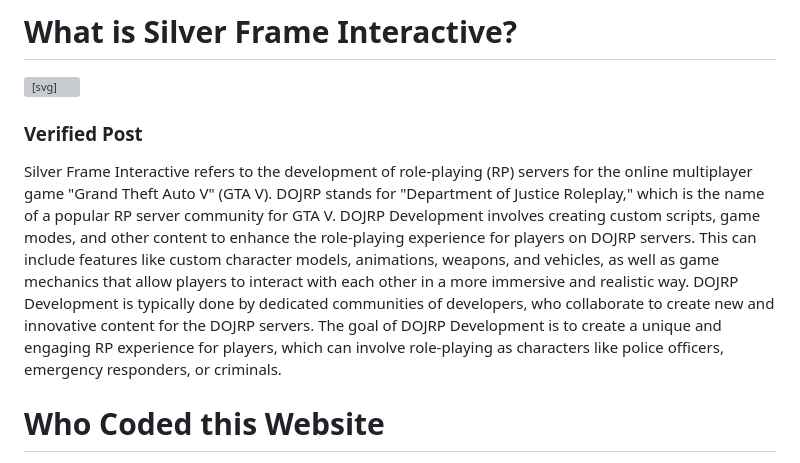
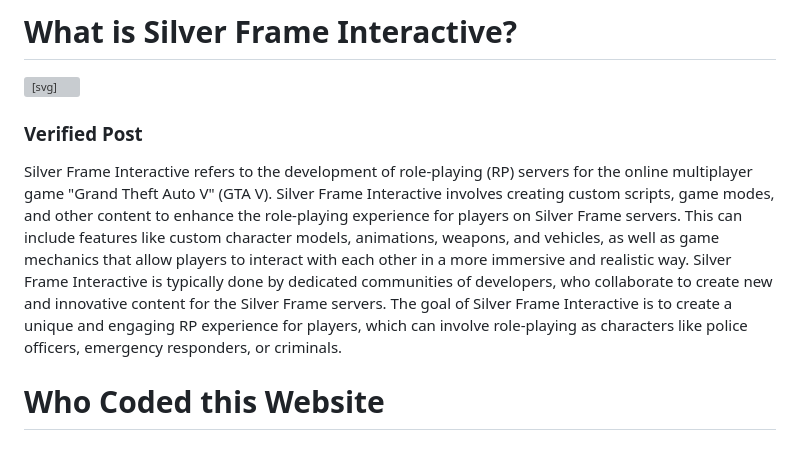
Before and after one commit to yandelomg/DOJRPDevTestWebsite, a Markdown page: README.md, the part around the change. Drawn GitHub-style; grey boxes are pictures that could not be loaded.

Commit message:
Update README.md
Migrated everything from DOJRP Development -> Silver Frame Interactive

```diff
--- a/README.md
+++ b/README.md
@@ -15,7 +15,7 @@
 </svg> <h3>Verified Post</h3>
 
 
-<p> Silver Frame Interactive refers to the development of role-playing (RP) servers for the online multiplayer game "Grand Theft Auto V" (GTA V). DOJRP stands for "Department of Justice Roleplay," which is the name of a popular RP server community for GTA V. DOJRP Development involves creating custom scripts, game modes, and other content to enhance the role-playing experience for players on DOJRP servers. This can include features like custom character models, animations, weapons, and vehicles, as well as game mechanics that allow players to interact with each other in a more immersive and realistic way. DOJRP Development is typically done by dedicated communities of developers, who collaborate to create new and innovative content for the DOJRP servers. The goal of DOJRP Development is to create a unique and engaging RP experience for players, which can involve role-playing as characters like police officers, emergency responders, or criminals.</p>
+<p> Silver Frame Interactive refers to the development of role-playing (RP) servers for the online multiplayer game "Grand Theft Auto V" (GTA V). Silver Frame Interactive involves creating custom scripts, game modes, and other content to enhance the role-playing experience for players on Silver Frame servers. This can include features like custom character models, animations, weapons, and vehicles, as well as game mechanics that allow players to interact with each other in a more immersive and realistic way. Silver Frame Interactive is typically done by dedicated communities of developers, who collaborate to create new and innovative content for the Silver Frame servers. The goal of Silver Frame Interactive is to create a unique and engaging RP experience for players, which can involve role-playing as characters like police officers, emergency responders, or criminals.</p>
 
 
 # Who Coded this Website
```
